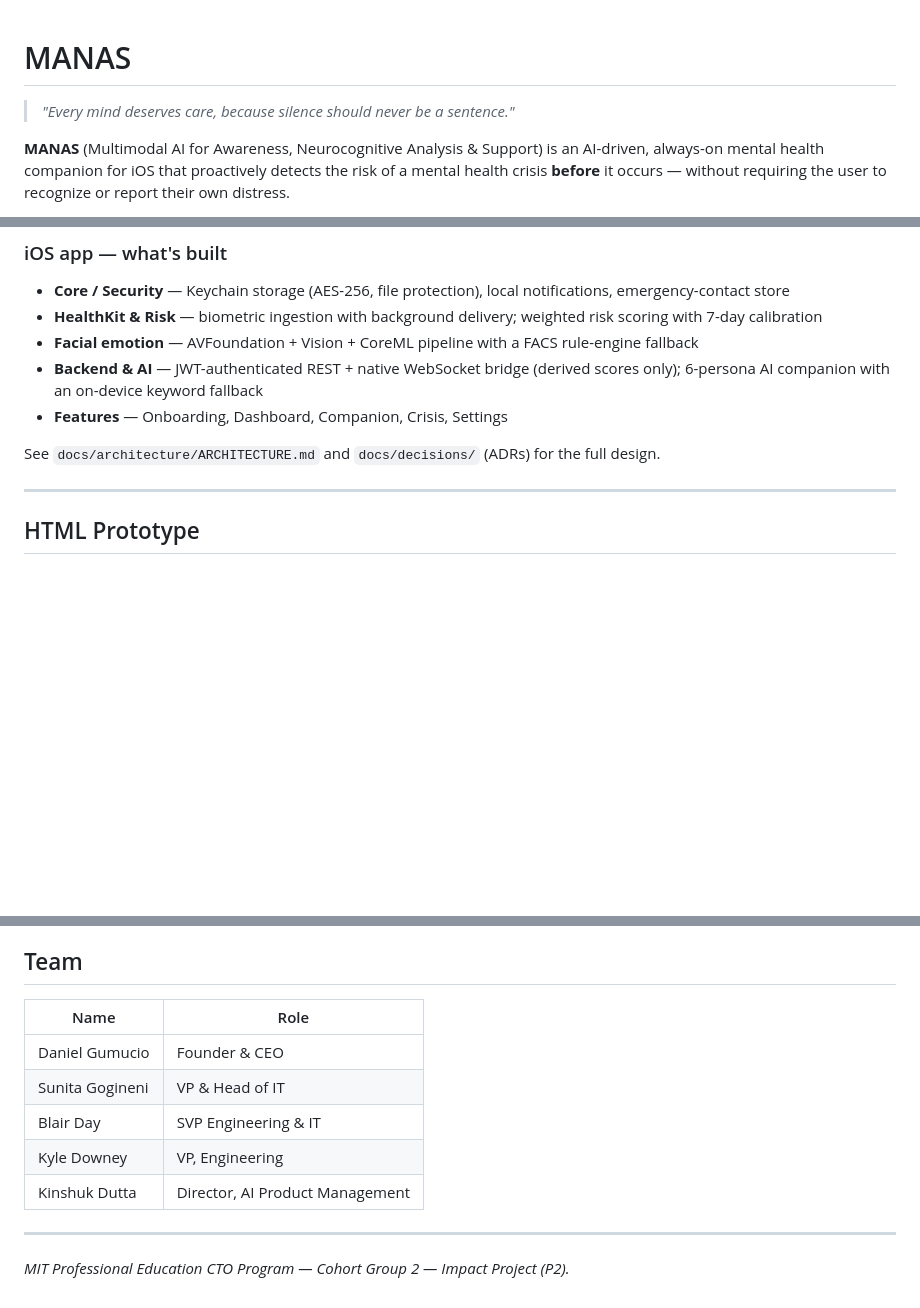
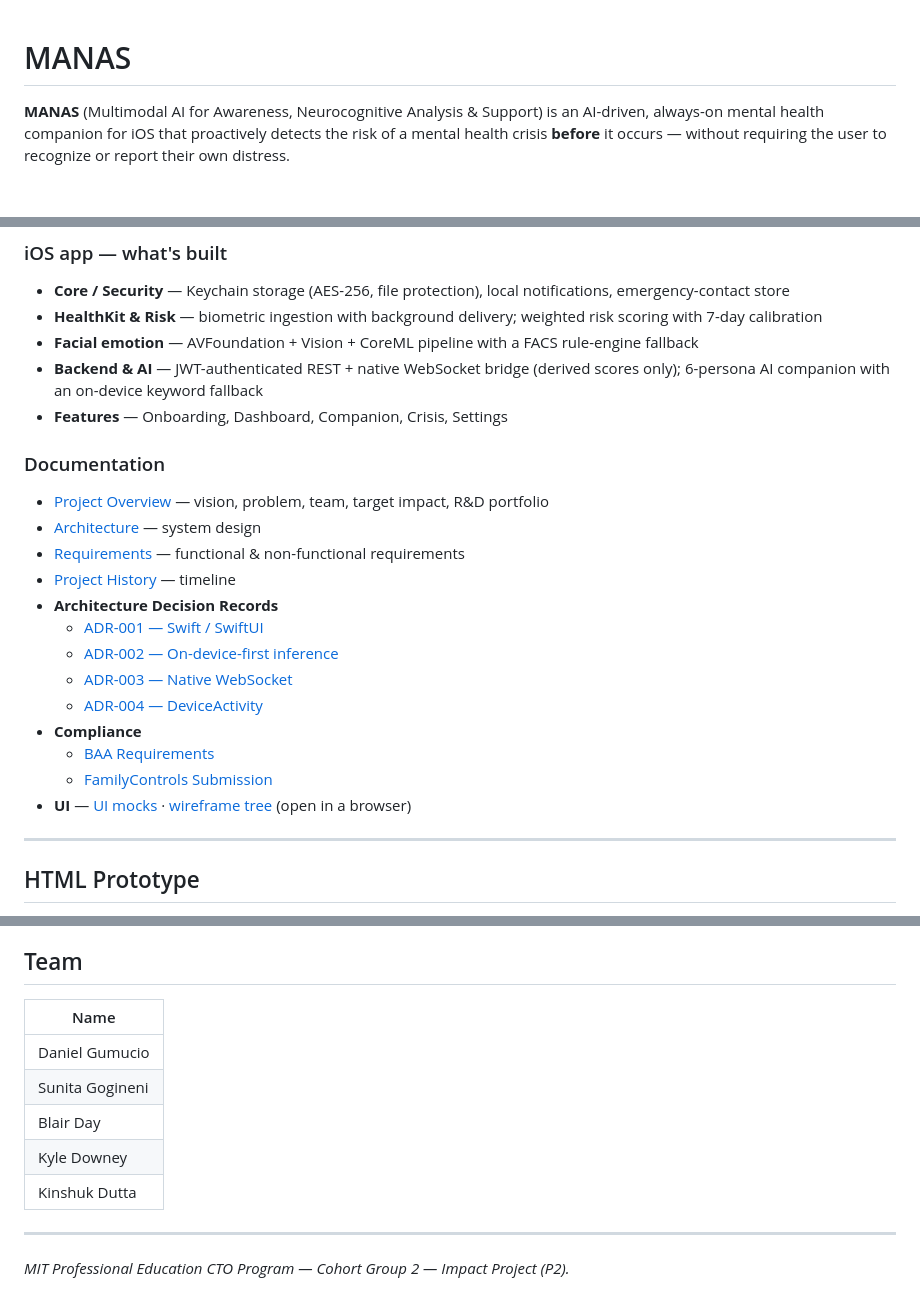
Before and after one commit to kdowney01/manas, a Markdown page: README.md, 3 parts joined by grey strips. Drawn GitHub-style; blank space fills up the shorter version.

Commit message:
Refine README: linked docs, trim team table, drop tagline
- Add a Documentation section linking all docs (overview, architecture,
  requirements, history, ADRs, compliance, UI mocks)
- Reduce team table to names only
- Remove opening tagline

Co-Authored-By: Claude Opus 4.8 (1M context) <noreply@anthropic.com>

```diff
--- a/README.md
+++ b/README.md
@@ -1,6 +1,4 @@
 # MANAS
-
-> *"Every mind deserves care, because silence should never be a sentence."*
 
 **MANAS** (Multimodal AI for Awareness, Neurocognitive Analysis & Support) is an
 AI-driven, always-on mental health companion for iOS that proactively detects the
@@ -64,7 +62,21 @@ crisis support (988, emergency contacts, AI companion).
 - **Backend & AI** — JWT-authenticated REST + native WebSocket bridge (derived scores only); 6-persona AI companion with an on-device keyword fallback
 - **Features** — Onboarding, Dashboard, Companion, Crisis, Settings
 
-See `docs/architecture/ARCHITECTURE.md` and `docs/decisions/` (ADRs) for the full design.
+### Documentation
+
+- [Project Overview](docs/PROJECT_OVERVIEW.md) — vision, problem, team, target impact, R&D portfolio
+- [Architecture](docs/architecture/ARCHITECTURE.md) — system design
+- [Requirements](docs/requirements/REQUIREMENTS.md) — functional & non-functional requirements
+- [Project History](docs/history/PROJECT_HISTORY.md) — timeline
+- **Architecture Decision Records**
+  - [ADR-001 — Swift / SwiftUI](docs/decisions/ADR-001-swift-swiftui.md)
+  - [ADR-002 — On-device-first inference](docs/decisions/ADR-002-on-device-first-inference.md)
+  - [ADR-003 — Native WebSocket](docs/decisions/ADR-003-native-websocket.md)
+  - [ADR-004 — DeviceActivity](docs/decisions/ADR-004-device-activity.md)
+- **Compliance**
+  - [BAA Requirements](docs/compliance/BAA_REQUIREMENTS.md)
+  - [FamilyControls Submission](docs/compliance/FAMILY_CONTROLS_SUBMISSION.md)
+- **UI** — [UI mocks](docs/ui-mocks.html) · [wireframe tree](docs/wireframe-tree.html) (open in a browser)
 
 ---
 
@@ -156,13 +168,13 @@ See `docs/compliance/` for BAA requirements and the FamilyControls submission ma
 
 ## Team
 
-| Name | Role |
-|------|------|
-| Daniel Gumucio | Founder & CEO |
-| Sunita Gogineni | VP & Head of IT |
-| Blair Day | SVP Engineering & IT |
-| Kyle Downey | VP, Engineering |
-| Kinshuk Dutta | Director, AI Product Management |
+| Name |
+|------|
+| Daniel Gumucio |
+| Sunita Gogineni |
+| Blair Day |
+| Kyle Downey |
+| Kinshuk Dutta |
 
 ---
 
```
